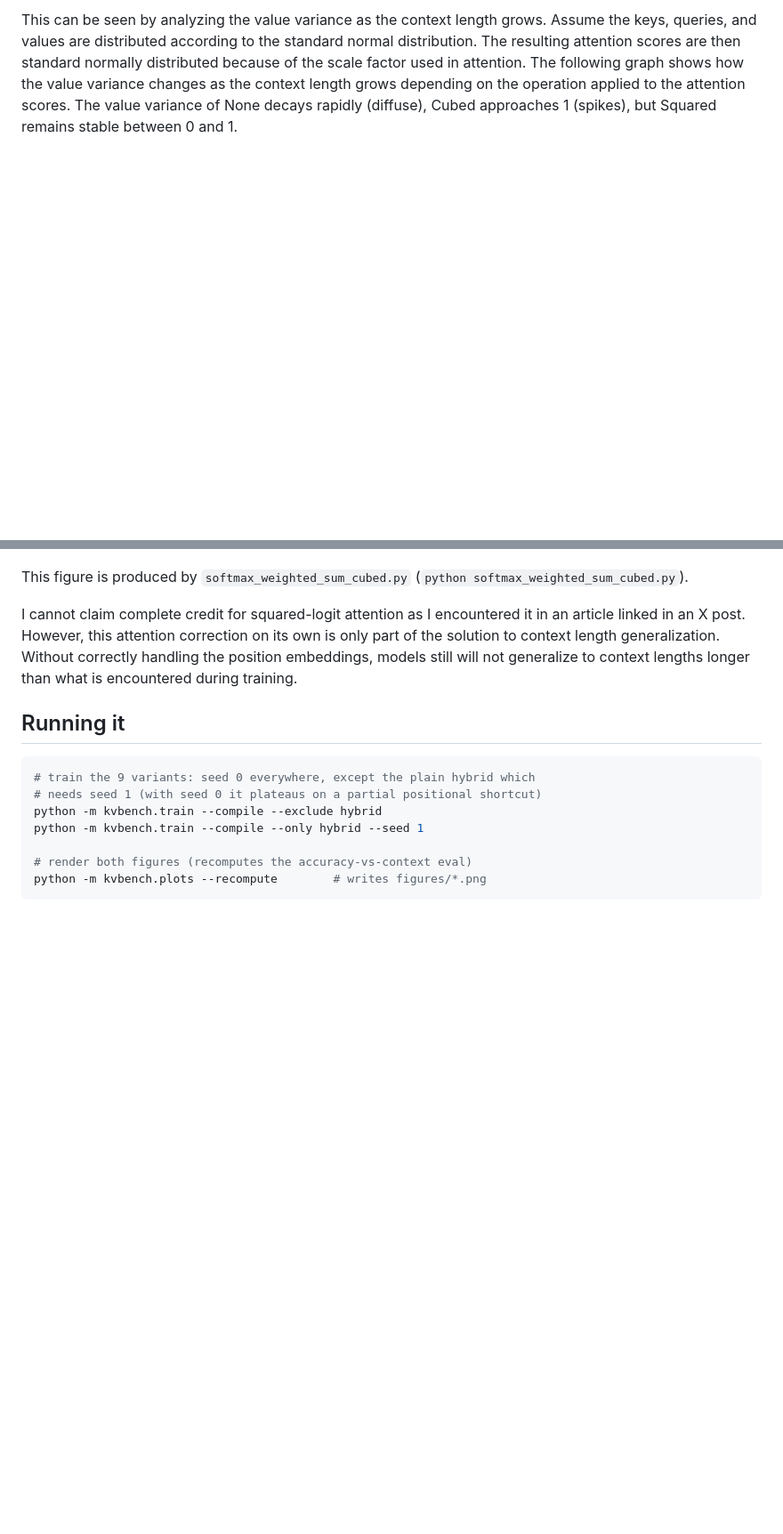
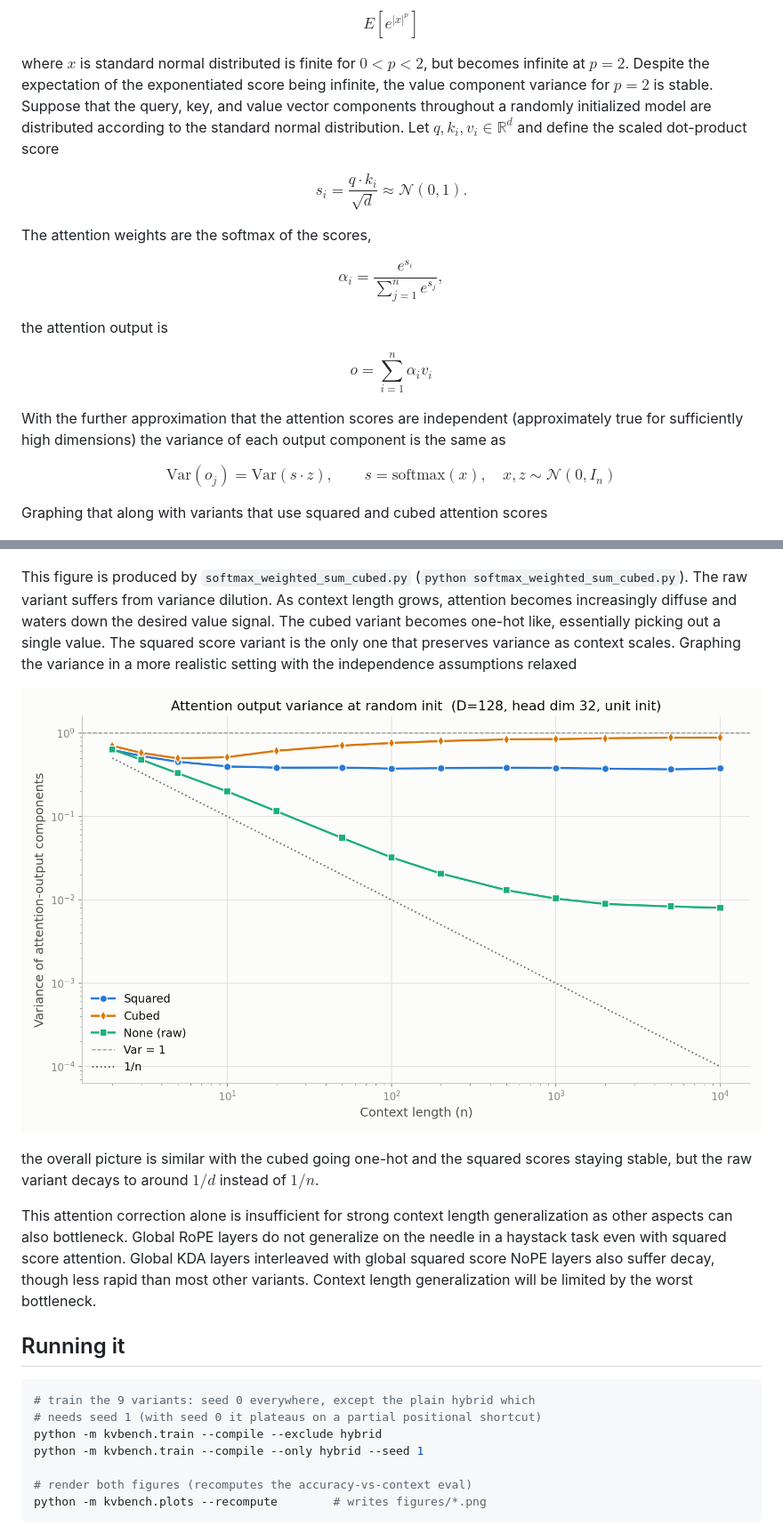
Before and after one commit to 6elphegor/kvbench, a Markdown page: README.md, 2 parts joined by grey strips. Shown at 89% size. GitHub-like rendering; pictures changed too: figures/attention_output_variance.png (added); blank space fills up the shorter version.

```diff
--- a/README.md
+++ b/README.md
@@ -83,23 +109,47 @@ than 2, and attention spikes as context grows.
 
-This can be seen by analyzing the value variance as the context length grows.
-Assume the keys, queries, and values are distributed according to the standard
-normal distribution. The resulting attention scores are then standard normally
-distributed because of the scale factor used in attention. The following graph
-shows how the value variance changes as the context length grows depending on the
-operation applied to the attention scores. The value variance of None decays
-rapidly (diffuse), Cubed approaches 1 (spikes), but Squared remains stable between
-0 and 1.
+$$
+E\left[e^{|x|^p}\right]
+$$
+
+where $x$ is standard normal distributed is finite for $0 < p < 2$, but becomes infinite at $p = 2$. Despite the expectation of the exponentiated score being infinite, the value component variance for $p = 2$ is stable.
+Suppose that the query, key, and value vector components throughout a randomly initialized model are distributed according to the standard normal distribution.
+Let $q, k_i, v_i \in \mathbb{R}^d$ and define the scaled dot-product score
+
+$$
+s_i = \frac{q \cdot k_i}{\sqrt{d}} \approx \mathcal{N}(0, 1).
+$$
+
+The attention weights are the softmax of the scores,
+
+$$
+\alpha_i = \frac{e^{s_i}}{\sum_{j=1}^{n} e^{s_j}},
+$$
+
+the attention output is
+
+$$
+o = \sum_{i=1}^{n} \alpha_i v_i
+$$
+
+With the further approximation that the attention scores are independent (approximately true for sufficiently high dimensions) the variance of each output component is the same as
+
+$$
+\mathrm{Var}(o_j) = \mathrm{Var}(s \cdot z), \qquad s = \mathrm{softmax}(x), \quad x, z \sim \mathcal{N}(0, I_n)
+$$
+
+Graphing that along with variants that use squared and cubed attention scores
 
 ![Variance of softmax-weighted sum](figures/softmax_weighted_sum_cubed.png)
 
-This figure is produced by `softmax_weighted_sum_cubed.py` (`python
-softmax_weighted_sum_cubed.py`).
+This figure is produced by `softmax_weighted_sum_cubed.py` (`python softmax_weighted_sum_cubed.py`).
+The raw variant suffers from variance dilution. As context length grows, attention becomes increasingly diffuse and waters down the desired value signal. The cubed variant becomes one-hot like, essentially picking out a single value. The squared score variant is the only one that preserves variance as context scales.
+Graphing the variance in a more realistic setting with the independence assumptions relaxed
 
-I cannot claim complete credit for squared-logit attention as I encountered it in an
-article linked in an X post. However, this attention correction on its own is only
-part of the solution to context length generalization. Without correctly handling
-the position embeddings, models still will not generalize to context lengths longer
-than what is encountered during training.
+![Attention output variance](figures/attention_output_variance.png)
+
+the overall picture is similar with the cubed going one-hot and the squared scores staying stable, but the raw variant decays to around $1/d$ instead of $1/n$.
+
+This attention correction alone is insufficient for strong context length generalization as other aspects can also bottleneck. Global RoPE layers do not generalize on the needle in a haystack task even with squared score attention. Global KDA layers interleaved with global squared score NoPE layers also suffer decay, though less rapid than most other variants. Context length generalization will be limited by the worst bottleneck.
 
 ## Running it
 
```
Also changed, not shown: other parts of README.md (+63 -37 lines), figures/scale.png (added), paper/figures/fig_generalization.png (deleted), paper/figures/fig_per_index_ce.png (deleted), paper/figures/softmax_weighted_sum_cubed.png (deleted), 14 other files.
